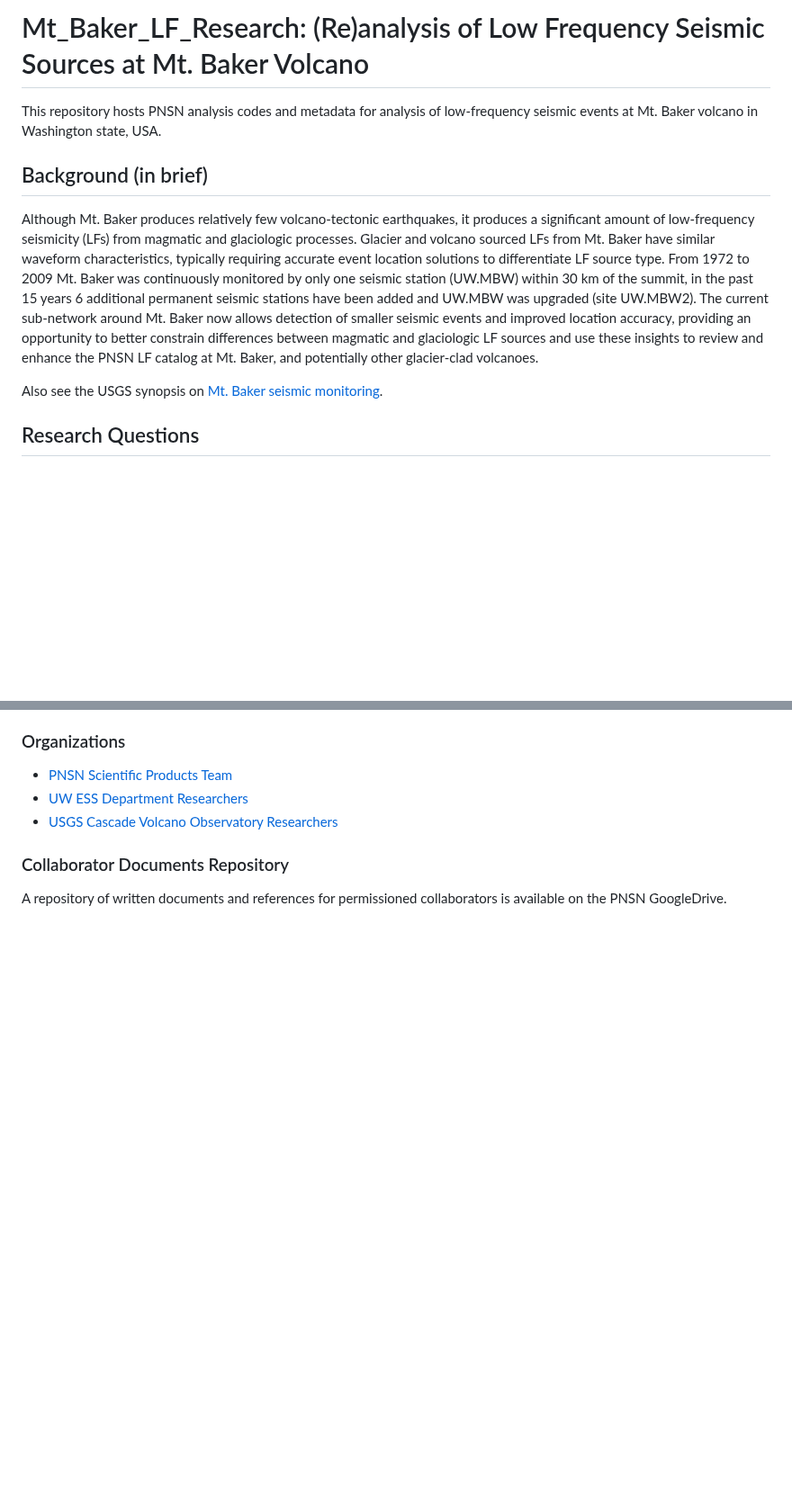
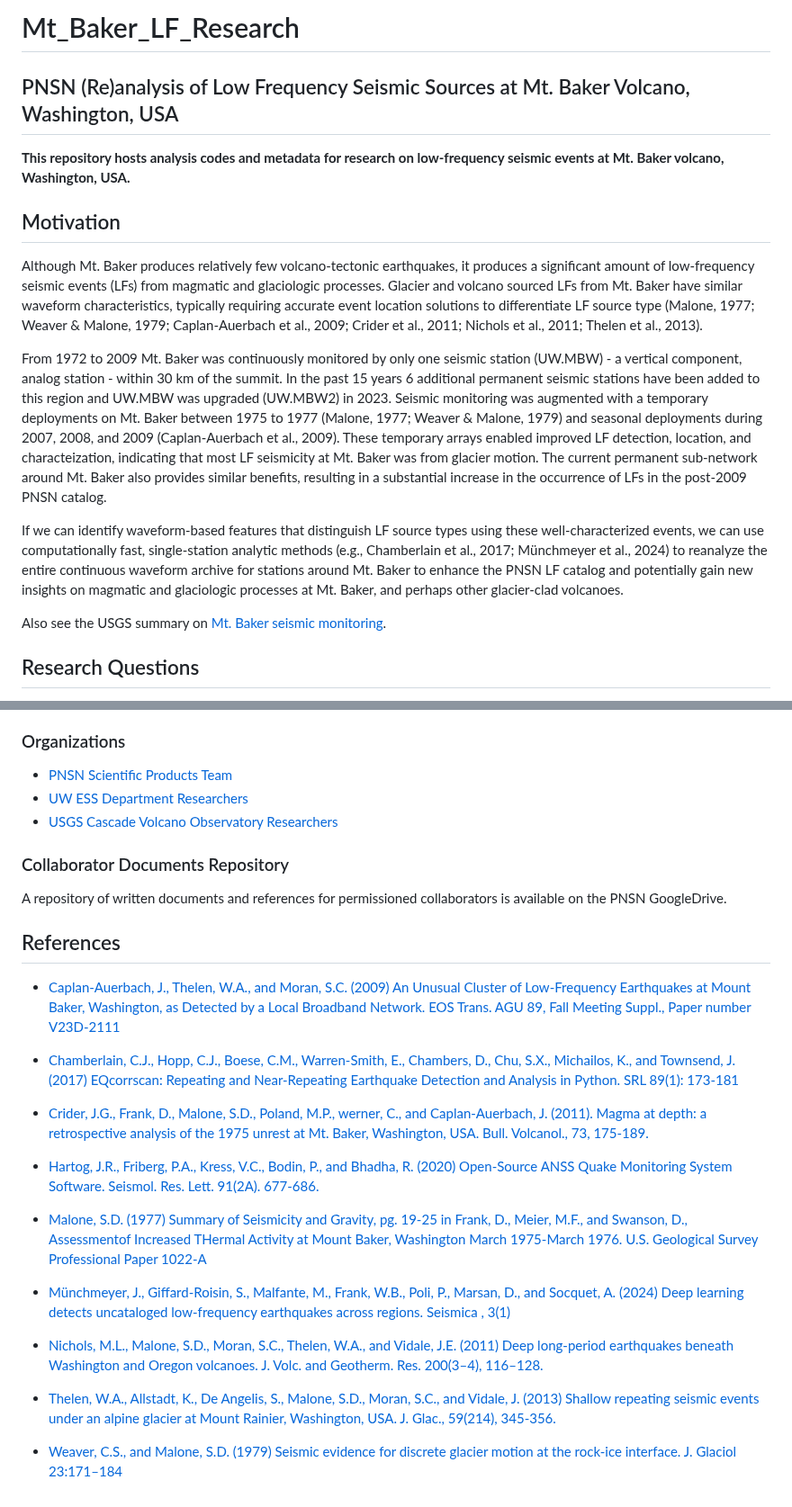
Before and after one commit to pnsn/Mt_Baker_LF_Research, a Markdown page: README.md, 2 parts joined by grey strips. Shown at 90% size. GitHub-like rendering; blank space fills up the shorter version.

Commit message:
Clean up motivation and references

```diff
--- a/README.md
+++ b/README.md
@@ -1,14 +1,15 @@
-# Mt_Baker_LF_Research: (Re)analysis of Low Frequency Seismic Sources at Mt. Baker Volcano
-This repository hosts PNSN analysis codes and metadata for analysis of low-frequency seismic events at Mt. Baker volcano in Washington state, USA.
+# Mt_Baker_LF_Research
+## PNSN (Re)analysis of Low Frequency Seismic Sources at Mt. Baker Volcano, Washington, USA
+**This repository hosts analysis codes and metadata for research on low-frequency seismic events at Mt. Baker volcano, Washington, USA.**
 
-## Background (in brief)
-Although Mt. Baker produces relatively few volcano-tectonic earthquakes, it produces a significant amount of low-frequency seismicity (LFs) from magmatic and glaciologic processes.
-Glacier and volcano sourced LFs from Mt. Baker have similar waveform characteristics, typically requiring accurate event location solutions to differentiate LF source type.
-From 1972 to 2009 Mt. Baker was continuously monitored by only one seismic station (UW.MBW) within 30 km of the summit, in the past 15 years 6 additional permanent seismic stations have been added
-and UW.MBW was upgraded (site UW.MBW2). The current sub-network around Mt. Baker now allows detection of smaller seismic events and improved location accuracy, providing an opportunity to better constrain
-differences between magmatic and glaciologic LF sources and use these insights to review and enhance the PNSN LF catalog at Mt. Baker, and potentially other glacier-clad volcanoes.
+## Motivation
+Although Mt. Baker produces relatively few volcano-tectonic earthquakes, it produces a significant amount of low-frequency seismic events (LFs) from magmatic and glaciologic processes. Glacier and volcano sourced LFs from Mt. Baker have similar waveform characteristics, typically requiring accurate event location solutions to differentiate LF source type (Malone, 1977; Weaver & Malone, 1979; Caplan-Auerbach et al., 2009; Crider et al., 2011; Nichols et al., 2011; Thelen et al., 2013).
 
-Also see the USGS synopsis on [Mt. Baker seismic monitoring](https://www.usgs.gov/volcanoes/mount-baker/science/earthquake-monitoring-mount-baker).
+From 1972 to 2009 Mt. Baker was continuously monitored by only one seismic station (UW.MBW) - a vertical component, analog station - within 30 km of the summit. In the past 15 years 6 additional permanent seismic stations have been added to this region and UW.MBW was upgraded (UW.MBW2) in 2023. Seismic monitoring was augmented with a temporary deployments on Mt. Baker between 1975 to 1977 (Malone, 1977; Weaver & Malone, 1979) and seasonal deployments during 2007, 2008, and 2009 (Caplan-Auerbach et al., 2009). These temporary arrays enabled improved LF detection, location, and characteization, indicating that most LF seismicity at Mt. Baker was from glacier motion. The current permanent sub-network around Mt. Baker also provides similar benefits, resulting in a substantial increase in the occurrence of LFs in the post-2009 PNSN catalog.
+
+If we can identify waveform-based features that distinguish LF source types using these well-characterized events, we can use computationally fast, single-station analytic methods (e.g., Chamberlain et al., 2017; Münchmeyer et al., 2024) to reanalyze the entire continuous waveform archive for stations around Mt. Baker to enhance the PNSN LF catalog and potentially gain new insights on magmatic and glaciologic processes at Mt. Baker, and perhaps other glacier-clad volcanoes.
+
+Also see the USGS summary on [Mt. Baker seismic monitoring](https://www.usgs.gov/volcanoes/mount-baker/science/earthquake-monitoring-mount-baker).
 
 ## Research Questions
 1) What are the source processes associated with LFs at Mt. Baker?
@@ -75,3 +88,24 @@ Wes Thelen (CVO Research Geophysicist)
 
 ### Collaborator Documents Repository
 A repository of written documents and references for permissioned collaborators is available on the PNSN GoogleDrive.
+
+
+## References
+
+- [Caplan-Auerbach, J., Thelen, W.A., and Moran, S.C. (2009) An Unusual Cluster of Low-Frequency Earthquakes at Mount Baker, Washington, as Detected by a Local Broadband Network. EOS Trans. AGU 89, Fall Meeting Suppl., Paper number V23D-2111](https://ui.adsabs.harvard.edu/abs/2009AGUFM.V23D2111C/abstract)
+
+- [Chamberlain, C.J., Hopp, C.J., Boese, C.M., Warren-Smith, E., Chambers, D., Chu, S.X., Michailos, K., and Townsend, J. (2017) EQcorrscan: Repeating and Near-Repeating Earthquake Detection and Analysis in Python. SRL 89(1): 173-181](https://doi.org/10.1785/0220170151)
+
+- [Crider, J.G., Frank, D., Malone, S.D., Poland, M.P., werner, C., and Caplan-Auerbach, J. (2011). Magma at depth: a retrospective analysis of the 1975 unrest at Mt. Baker, Washington, USA. Bull. Volcanol., 73, 175-189.](https://doi.org/10.1007/s00445-010-0441-0)
+
+- [Hartog, J.R., Friberg, P.A., Kress, V.C., Bodin, P., and Bhadha, R. (2020) Open-Source ANSS Quake Monitoring System Software. Seismol. Res. Lett. 91(2A). 677-686.](https://doi.org/10.1785/0220190219)
+
+- [Malone, S.D. (1977) Summary of Seismicity and Gravity, pg. 19-25 in Frank, D., Meier, M.F., and Swanson, D., Assessmentof Increased THermal Activity at Mount Baker, Washington March 1975-March 1976. U.S. Geological Survey Professional Paper 1022-A](https://pubs.usgs.gov/pp/1022a/report.pdf)
+
+- [Münchmeyer, J., Giffard-Roisin, S., Malfante, M., Frank, W.B., Poli, P., Marsan, D., and Socquet, A. (2024) Deep learning detects uncataloged low-frequency earthquakes across regions. Seismica , 3(1)](https://doi.org/10.26443/seismica.v3i1.1185)
+
+- [Nichols, M.L., Malone, S.D., Moran, S.C., Thelen, W.A., and Vidale, J.E. (2011) Deep long-period earthquakes beneath Washington and Oregon volcanoes. J. Volc. and Geotherm. Res. 200(3–4), 116–128.](https://doi.org/10.1016/j.jvolgeores.2010.12.005)
+
+- [Thelen, W.A., Allstadt, K., De Angelis, S., Malone, S.D., Moran, S.C., and Vidale, J. (2013) Shallow repeating seismic events under an alpine glacier at Mount Rainier, Washington, USA. J. Glac., 59(214), 345-356.](https://doi.org/10.3189/2013Jog12J111)
+
+- [Weaver, C.S., and Malone, S.D. (1979) Seismic evidence for discrete glacier motion at the rock-ice interface. J. Glaciol 23:171–184](https://doi.org/10.3189/S0022143000029816)
```
Also changed, not shown: other parts of README.md (+24 -12 lines).
